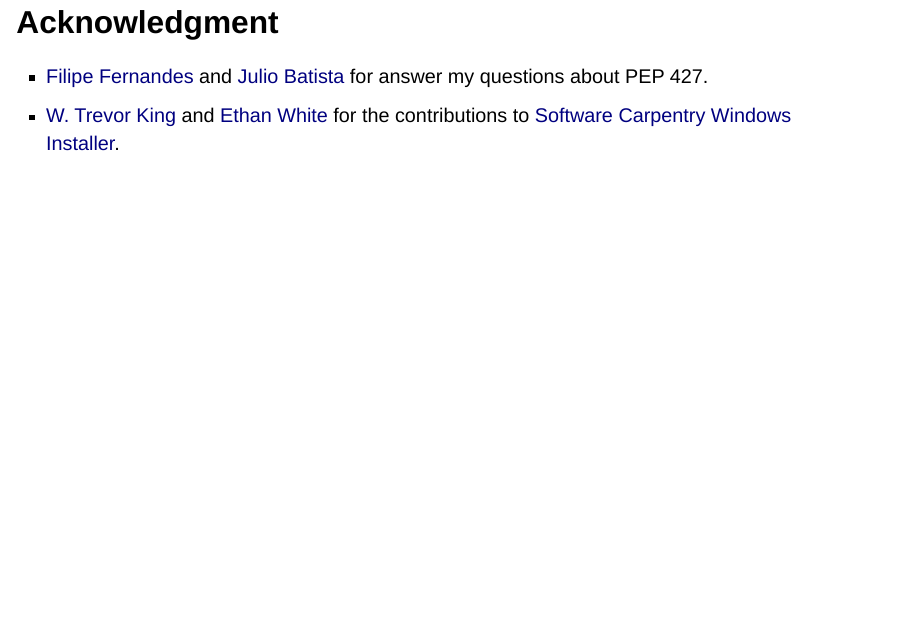
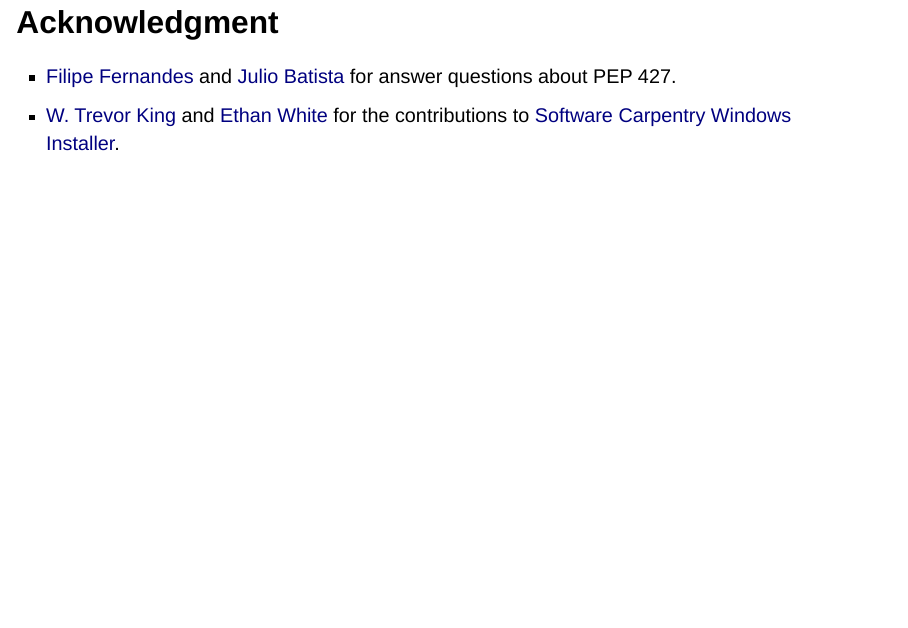
Before and after one commit to rgaiacs/2024-11-13-CarpentryConnect2024, a Quarto document (index.qmd): page 27 of 28. Rendered offline with R 4.5, knitr and Pandoc in place of Quarto, with nearby package versions; drawn as Slidy slides in place of the format the file asks for.

Commit message:
Improve text

```diff
--- a/index.qmd
+++ b/index.qmd
@@ -337,7 +337,7 @@ Source: https://carpentriesoffline.org/miniHPC.html
 
 ## Acknowledgment
 
-- [Filipe Fernandes](https://github.com/ocefpaf) and [Julio Batista](https://github.com/jbsilva) for answer my questions about PEP 427.
+- [Filipe Fernandes](https://github.com/ocefpaf) and [Julio Batista](https://github.com/jbsilva) for answer questions about PEP 427.
 - [W. Trevor King](https://github.com/wking) and [Ethan White](https://github.com/ethanwhite) for the contributions to [Software Carpentry Windows Installer](https://github.com/swcarpentry/windows-installer).
 
 ## Discussion
```
